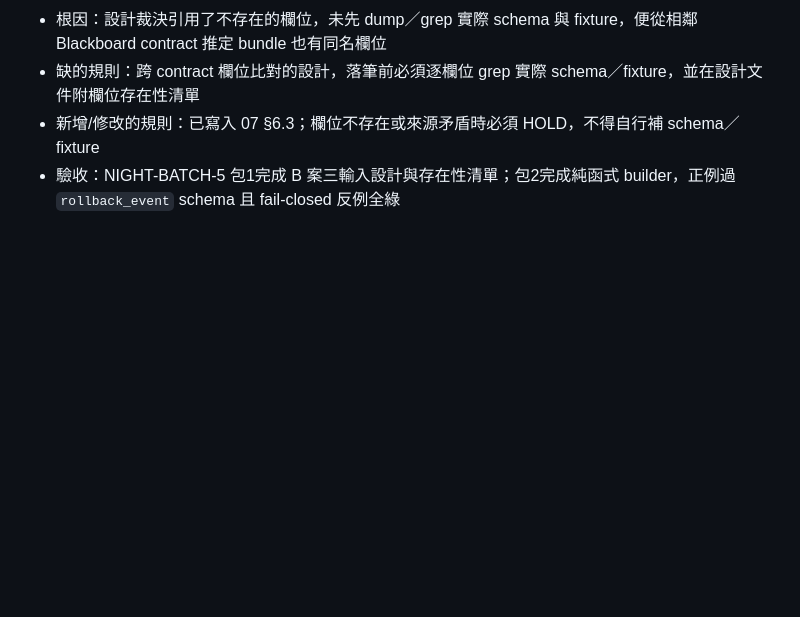
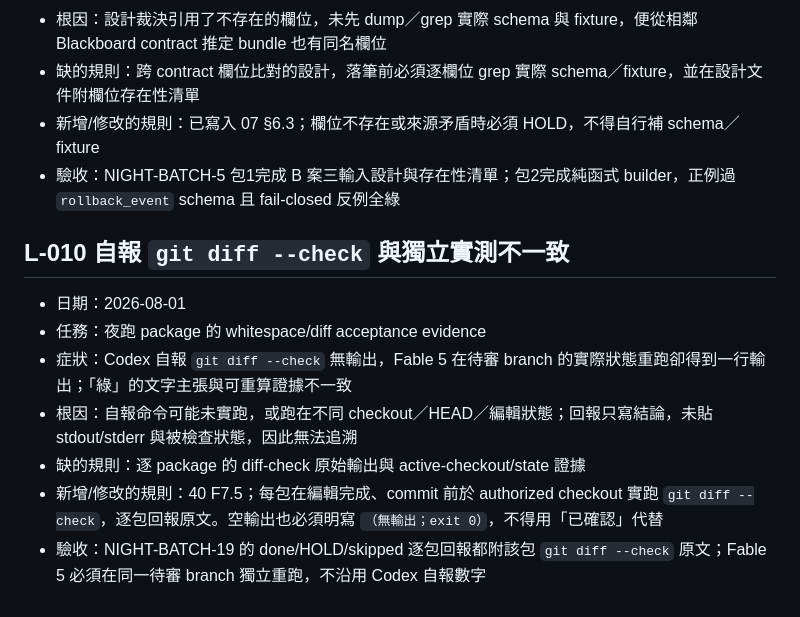
Before and after one commit to pikainjapan0003/hermes-openclaw-adapter, a Markdown page: docs/agent_operating_system/90_LESSONS_LEARNED.md, the part around the change. Drawn GitHub-style; blank space fills up the shorter version.

Commit message:
night-batch-19-pkg21-lesson-l010

```diff
--- a/docs/agent_operating_system/90_LESSONS_LEARNED.md
+++ b/docs/agent_operating_system/90_LESSONS_LEARNED.md
@@ -84,3 +84,13 @@
 - 缺的規則：跨 contract 欄位比對的設計，落筆前必須逐欄位 grep 實際 schema／fixture，並在設計文件附欄位存在性清單
 - 新增/修改的規則：已寫入 07 §6.3；欄位不存在或來源矛盾時必須 HOLD，不得自行補 schema／fixture
 - 驗收：NIGHT-BATCH-5 包1完成 B 案三輸入設計與存在性清單；包2完成純函式 builder，正例過 `rollback_event` schema 且 fail-closed 反例全綠
+
+## L-010 自報 `git diff --check` 與獨立實測不一致
+
+- 日期：2026-08-01
+- 任務：夜跑 package 的 whitespace/diff acceptance evidence
+- 症狀：Codex 自報 `git diff --check` 無輸出，Fable 5 在待審 branch 的實際狀態重跑卻得到一行輸出；「綠」的文字主張與可重算證據不一致
+- 根因：自報命令可能未實跑，或跑在不同 checkout／HEAD／編輯狀態；回報只寫結論，未貼 stdout/stderr 與被檢查狀態，因此無法追溯
+- 缺的規則：逐 package 的 diff-check 原始輸出與 active-checkout/state 證據
+- 新增/修改的規則：40 F7.5；每包在編輯完成、commit 前於 authorized checkout 實跑 `git diff --check`，逐包回報原文。空輸出也必須明寫 `（無輸出；exit 0）`，不得用「已確認」代替
+- 驗收：NIGHT-BATCH-19 的 done/HOLD/skipped 逐包回報都附該包 `git diff --check` 原文；Fable 5 必須在同一待審 branch 獨立重跑，不沿用 Codex 自報數字
```
Also changed, not shown: docs/agent_operating_system/40_MAINTENANCE_PROTOCOL.md (+1 -0 lines).
